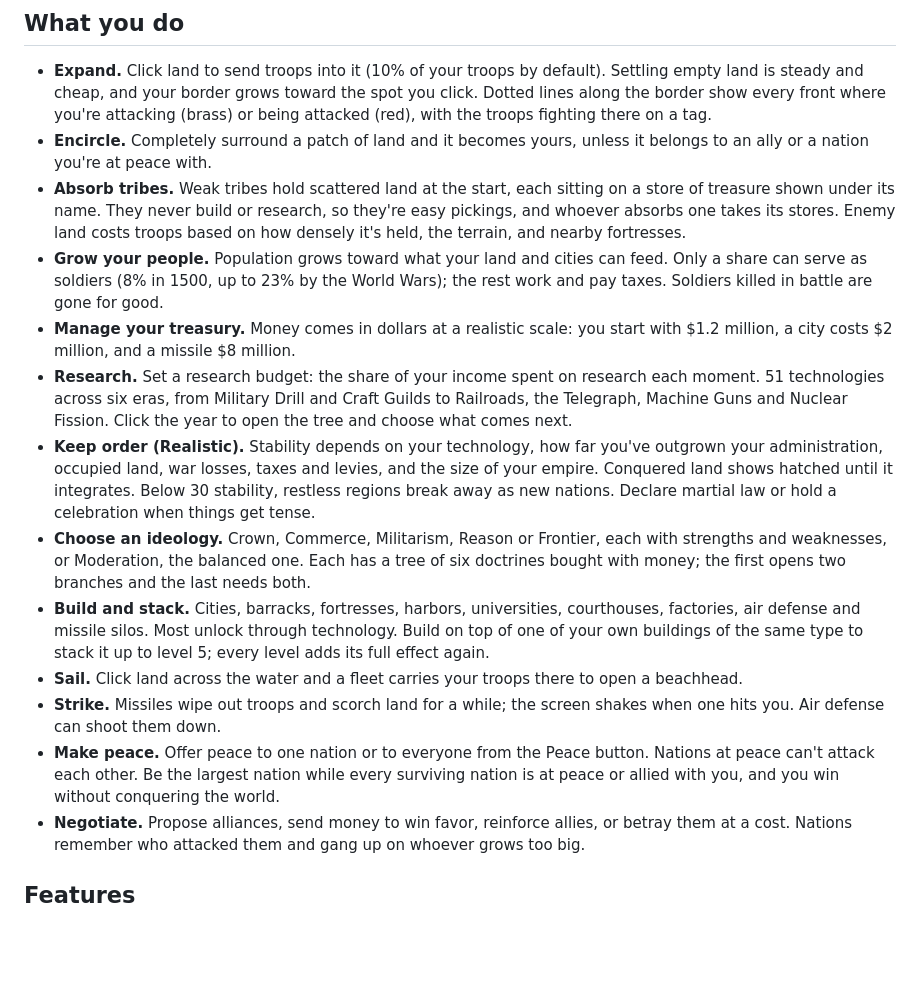
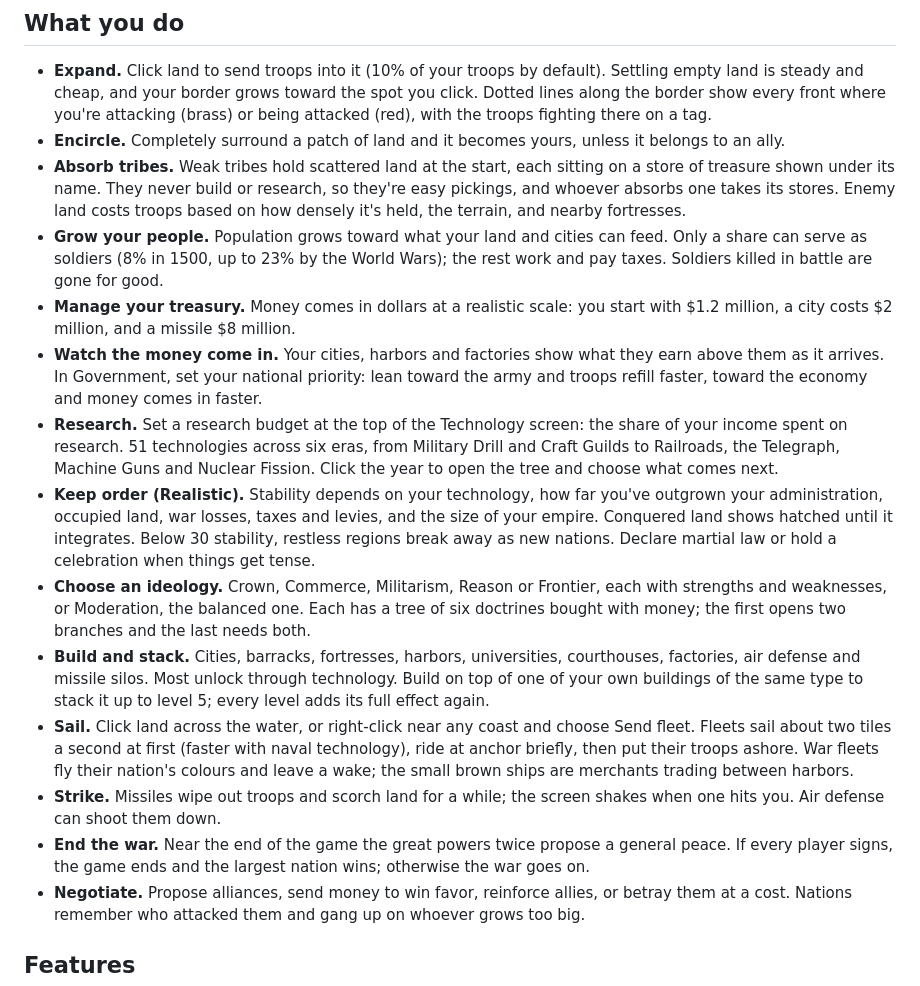
Before and after one commit to GorzaWebA/Borderfall, a Markdown page: README.md, the part around one of its changes. GitHub-like rendering; blank space fills up the shorter version.

```diff
--- a/README.md
+++ b/README.md
@@ -42,17 +42,18 @@ Players connect directly to each other (WebRTC), using public Nostr relays to fi
 ## What you do
 
 - **Expand.** Click land to send troops into it (10% of your troops by default). Settling empty land is steady and cheap, and your border grows toward the spot you click. Dotted lines along the border show every front where you're attacking (brass) or being attacked (red), with the troops fighting there on a tag.
-- **Encircle.** Completely surround a patch of land and it becomes yours, unless it belongs to an ally or a nation you're at peace with.
+- **Encircle.** Completely surround a patch of land and it becomes yours, unless it belongs to an ally.
 - **Absorb tribes.** Weak tribes hold scattered land at the start, each sitting on a store of treasure shown under its name. They never build or research, so they're easy pickings, and whoever absorbs one takes its stores. Enemy land costs troops based on how densely it's held, the terrain, and nearby fortresses.
 - **Grow your people.** Population grows toward what your land and cities can feed. Only a share can serve as soldiers (8% in 1500, up to 23% by the World Wars); the rest work and pay taxes. Soldiers killed in battle are gone for good.
 - **Manage your treasury.** Money comes in dollars at a realistic scale: you start with $1.2 million, a city costs $2 million, and a missile $8 million.
-- **Research.** Set a research budget: the share of your income spent on research each moment. 51 technologies across six eras, from Military Drill and Craft Guilds to Railroads, the Telegraph, Machine Guns and Nuclear Fission. Click the year to open the tree and choose what comes next.
+- **Watch the money come in.** Your cities, harbors and factories show what they earn above them as it arrives. In Government, set your national priority: lean toward the army and troops refill faster, toward the economy and money comes in faster.
+- **Research.** Set a research budget at the top of the Technology screen: the share of your income spent on research. 51 technologies across six eras, from Military Drill and Craft Guilds to Railroads, the Telegraph, Machine Guns and Nuclear Fission. Click the year to open the tree and choose what comes next.
 - **Keep order (Realistic).** Stability depends on your technology, how far you've outgrown your administration, occupied land, war losses, taxes and levies, and the size of your empire. Conquered land shows hatched until it integrates. Below 30 stability, restless regions break away as new nations. Declare martial law or hold a celebration when things get tense.
 - **Choose an ideology.** Crown, Commerce, Militarism, Reason or Frontier, each with strengths and weaknesses, or Moderation, the balanced one. Each has a tree of six doctrines bought with money; the first opens two branches and the last needs both.
 - **Build and stack.** Cities, barracks, fortresses, harbors, universities, courthouses, factories, air defense and missile silos. Most unlock through technology. Build on top of one of your own buildings of the same type to stack it up to level 5; every level adds its full effect again.
-- **Sail.** Click land across the water and a fleet carries your troops there to open a beachhead.
+- **Sail.** Click land across the water, or right-click near any coast and choose Send fleet. Fleets sail about two tiles a second at first (faster with naval technology), ride at anchor briefly, then put their troops ashore. War fleets fly their nation's colours and leave a wake; the small brown ships are merchants trading between harbors.
 - **Strike.** Missiles wipe out troops and scorch land for a while; the screen shakes when one hits you. Air defense can shoot them down.
-- **Make peace.** Offer peace to one nation or to everyone from the Peace button. Nations at peace can't attack each other. Be the largest nation while every surviving nation is at peace or allied with you, and you win without conquering the world.
+- **End the war.** Near the end of the game the great powers twice propose a general peace. If every player signs, the game ends and the largest nation wins; otherwise the war goes on.
 - **Negotiate.** Propose alliances, send money to win favor, reinforce allies, or betray them at a cost. Nations remember who attacked them and gang up on whoever grows too big.
 
 ## Features
```
Also changed, not shown: other parts of README.md (+4 -4 lines), docs/screenshot.jpg, 9 other files.
